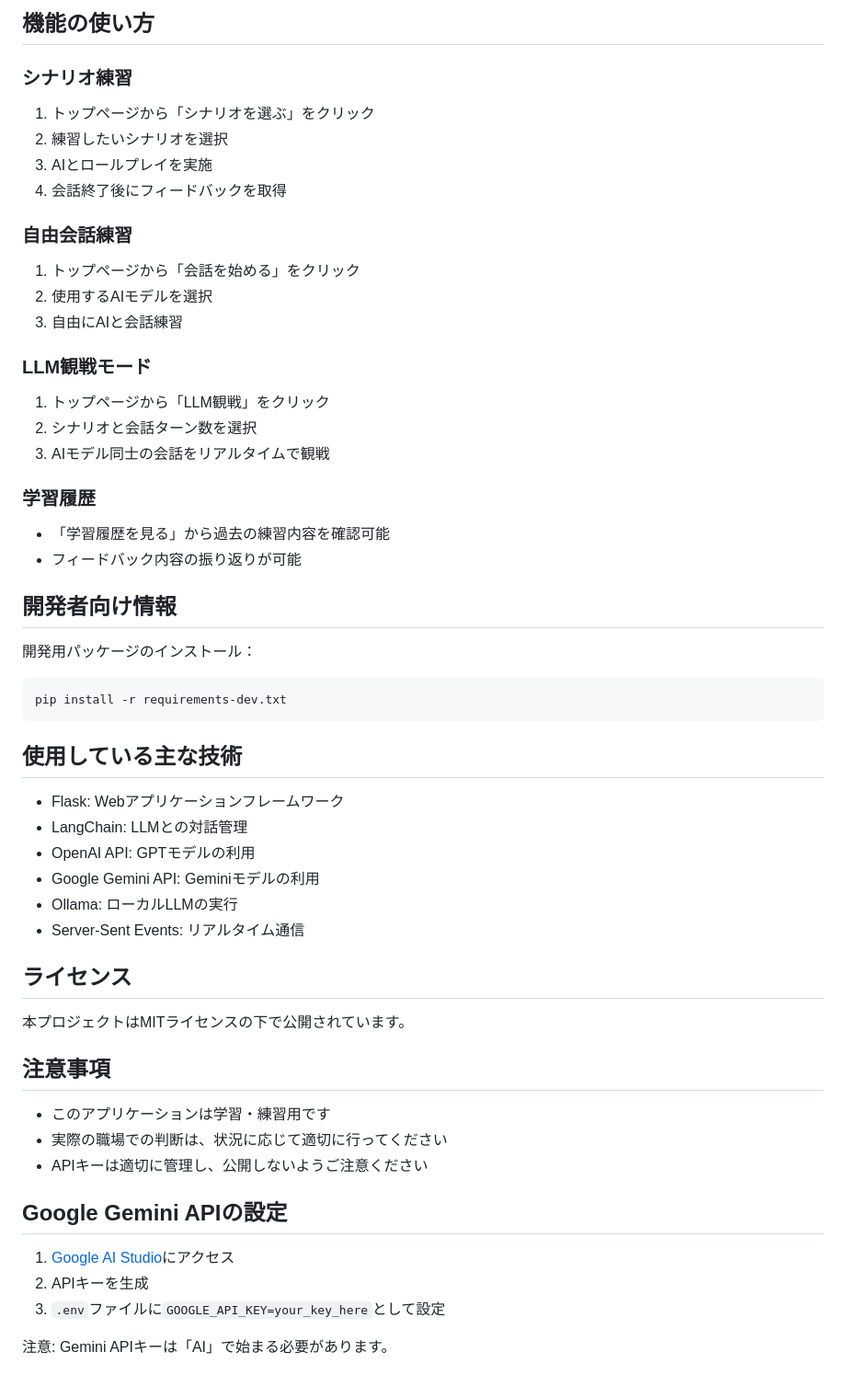
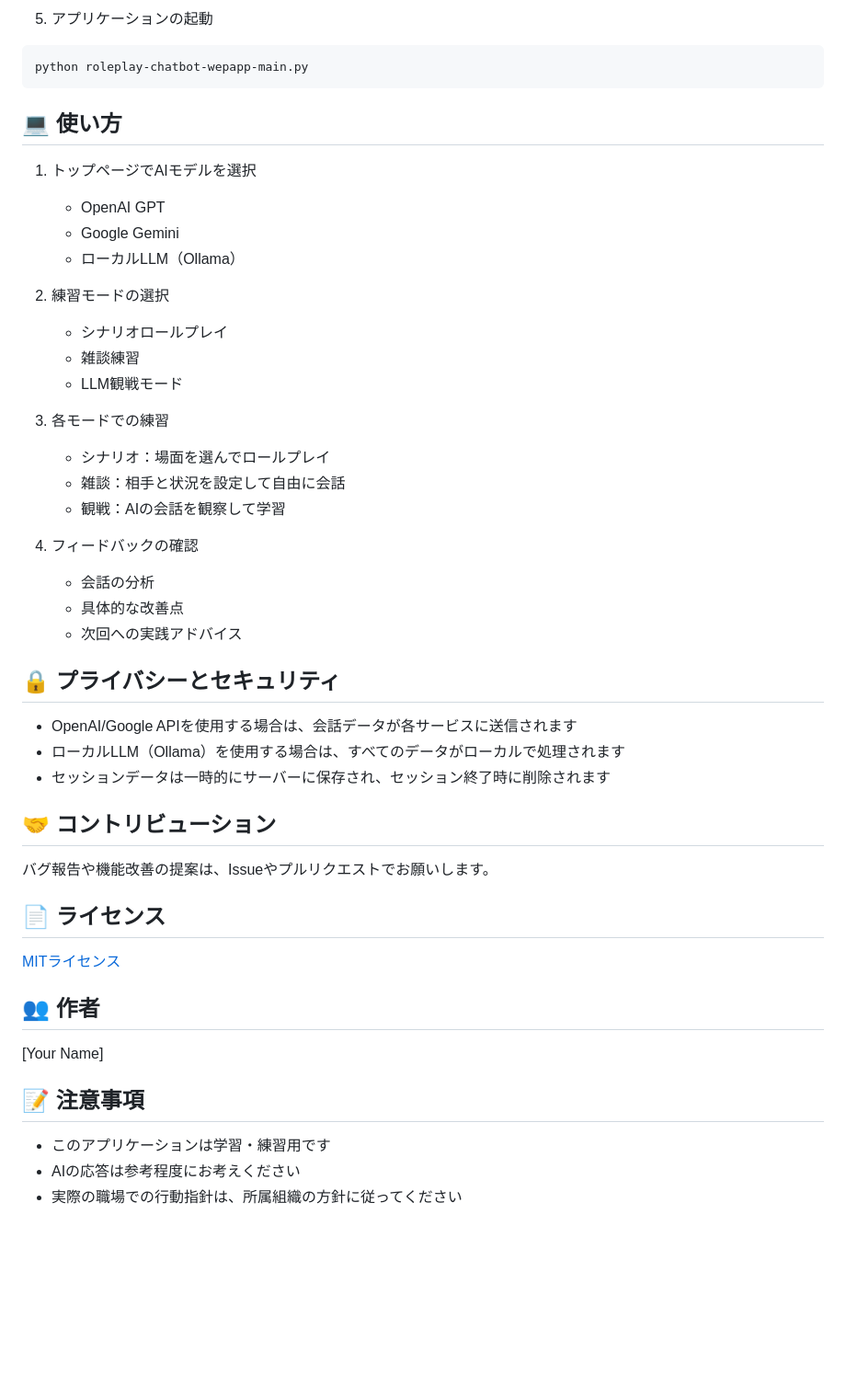
Before and after one commit to CaCC-Lab/workplace-roleplay, a Markdown page: README.md, the part around one of its changes. Shown at 92% size. Rendered like a GitHub page; blank space fills up the shorter version.

````diff
--- a/README.md
+++ b/README.md
@@ -62,57 +65,52 @@ GOOGLE_API_KEY=your_google_api_key  # Gemini API用
 ```
 
-## 機能の使い方
-
-### シナリオ練習
-1. トップページから「シナリオを選ぶ」をクリック
-2. 練習したいシナリオを選択
-3. AIとロールプレイを実施
-4. 会話終了後にフィードバックを取得
-
-### 自由会話練習
-1. トップページから「会話を始める」をクリック
-2. 使用するAIモデルを選択
-3. 自由にAIと会話練習
-
-### LLM観戦モード
-1. トップページから「LLM観戦」をクリック
-2. シナリオと会話ターン数を選択
-3. AIモデル同士の会話をリアルタイムで観戦
-
-### 学習履歴
-- 「学習履歴を見る」から過去の練習内容を確認可能
-- フィードバック内容の振り返りが可能
-
-## 開発者向け情報
-
-開発用パッケージのインストール：
+5. アプリケーションの起動
 ```bash
-pip install -r requirements-dev.txt
+python roleplay-chatbot-wepapp-main.py
 ```
 
-## 使用している主な技術
+## 💻 使い方
 
-- Flask: Webアプリケーションフレームワーク
-- LangChain: LLMとの対話管理
-- OpenAI API: GPTモデルの利用
-- Google Gemini API: Geminiモデルの利用
-- Ollama: ローカルLLMの実行
-- Server-Sent Events: リアルタイム通信
+1. トップページでAIモデルを選択
+   - OpenAI GPT
+   - Google Gemini
+   - ローカルLLM（Ollama）
 
-## ライセンス
+2. 練習モードの選択
+   - シナリオロールプレイ
+   - 雑談練習
+   - LLM観戦モード
 
-本プロジェクトはMITライセンスの下で公開されています。
+3. 各モードでの練習
+   - シナリオ：場面を選んでロールプレイ
+   - 雑談：相手と状況を設定して自由に会話
+   - 観戦：AIの会話を観察して学習
 
-## 注意事項
+4. フィードバックの確認
+   - 会話の分析
+   - 具体的な改善点
+   - 次回への実践アドバイス
+
+## 🔒 プライバシーとセキュリティ
+
+- OpenAI/Google APIを使用する場合は、会話データが各サービスに送信されます
+- ローカルLLM（Ollama）を使用する場合は、すべてのデータがローカルで処理されます
+- セッションデータは一時的にサーバーに保存され、セッション終了時に削除されます
+
+## 🤝 コントリビューション
+
+バグ報告や機能改善の提案は、Issueやプルリクエストでお願いします。
+
+## 📄 ライセンス
+
+[MITライセンス](LICENSE)
+
+## 👥 作者
+
+[Your Name]
+
+## 📝 注意事項
 
 - このアプリケーションは学習・練習用です
-- 実際の職場での判断は、状況に応じて適切に行ってください
-- APIキーは適切に管理し、公開しないようご注意ください
-
-## Google Gemini APIの設定
-
-1. [Google AI Studio](https://makersuite.google.com/app/apikey)にアクセス
-2. APIキーを生成
-3. `.env`ファイルに`GOOGLE_API_KEY=your_key_here`として設定
-
-注意: Gemini APIキーは「AI」で始まる必要があります。
+- AIの応答は参考程度にお考えください
+- 実際の職場での行動指針は、所属組織の方針に従ってください
````
Also changed, not shown: other parts of README.md (+40 -37 lines).
